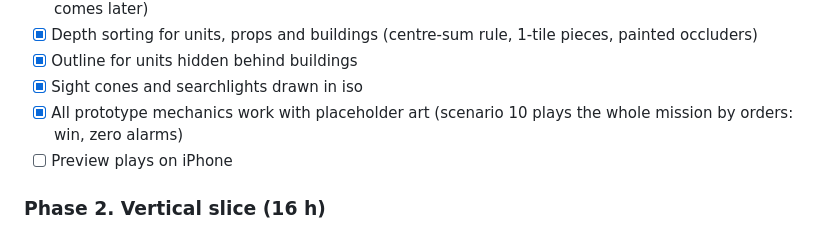
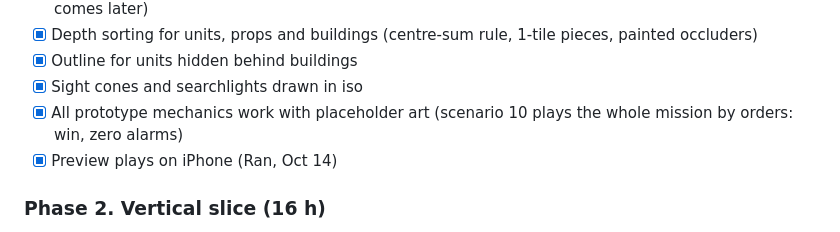
Before and after one commit to segalitoo/launch-window, a Markdown page: PLAN.md, the part around the change. Rendered like a GitHub page.

Commit message:
Tick iPhone check in PLAN.md
Co-Authored-By: Claude Opus 5.5 <noreply@anthropic.com>

```diff
--- a/PLAN.md
+++ b/PLAN.md
@@ -121,7 +121,7 @@ About 144 hours. Re-plan at each gate.
 - [x] Outline for units hidden behind buildings
 - [x] Sight cones and searchlights drawn in iso
 - [x] All prototype mechanics work with placeholder art (scenario 10 plays the whole mission by orders: win, zero alarms)
-- [ ] Preview plays on iPhone
+- [x] Preview plays on iPhone (Ran, Oct 14)
 
 ### Phase 2. Vertical slice (16 h)
 
```
